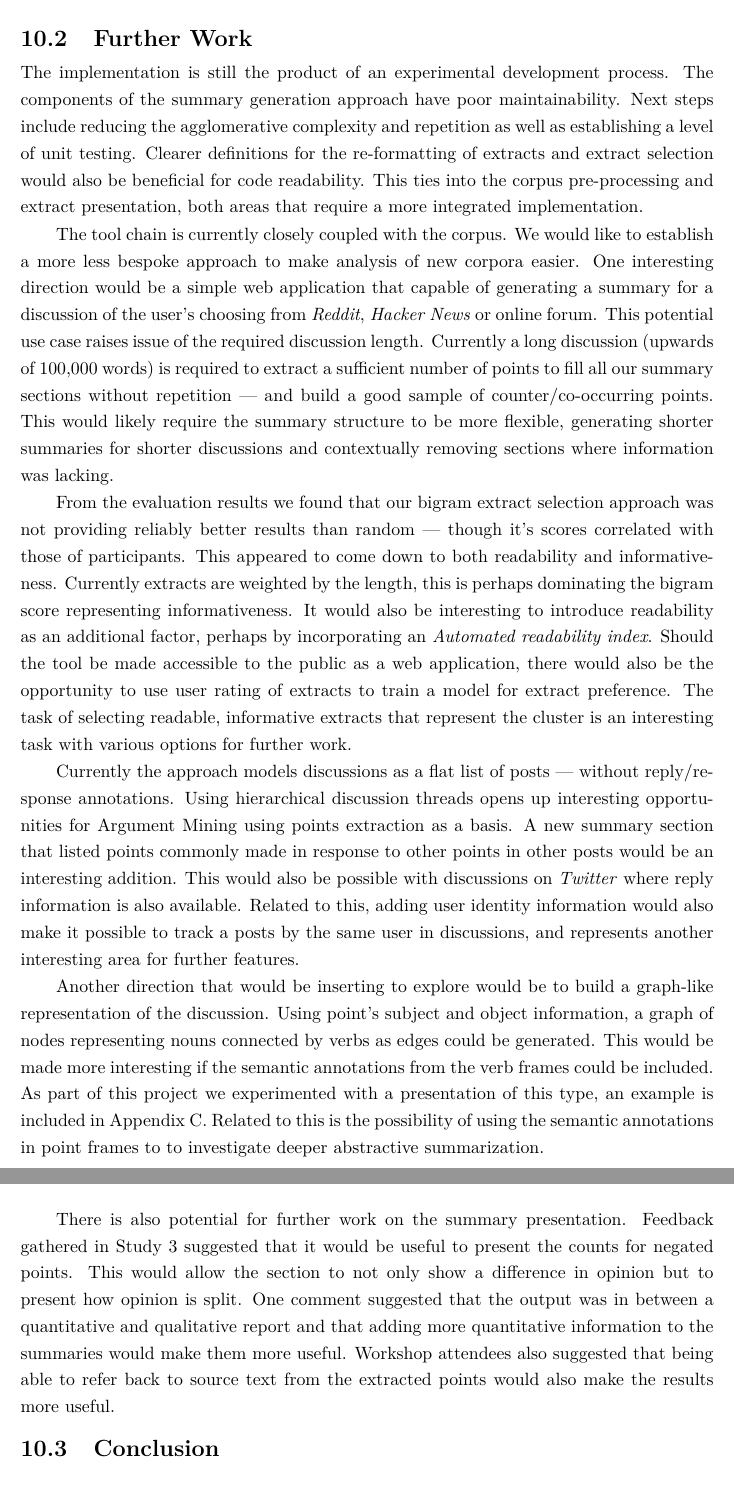
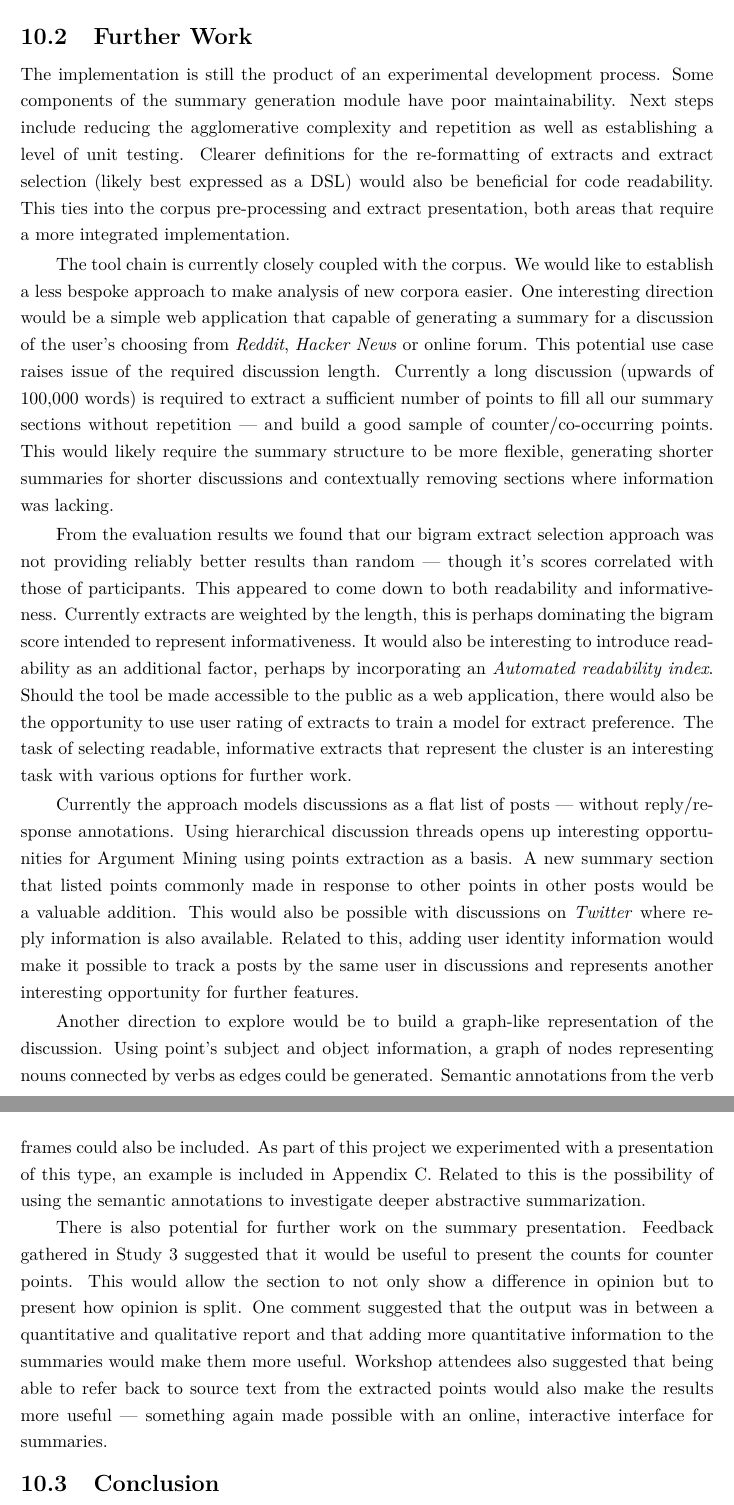
Before and after one commit to charlieegan3/standpoint, a LaTeX thesis (docs/report/abdnthesis.tex, which reads docs/report/conclusion.tex): two parts of pages 43 and 44 of 56, joined at a grey line, cut so that both start at the same text. Compiled offline with pdfLaTeX.

Commit message:
Proof reading: 10 - report end

```diff
--- a/docs/report/conclusion.tex
+++ b/docs/report/conclusion.tex
@@ -12,16 +12,16 @@
 
   \section{Further Work}
-    The implementation is still the product of an experimental development process. The components of the summary generation approach have poor maintainability. Next steps include reducing the agglomerative complexity and repetition as well as establishing a level of unit testing. Clearer definitions for the re-formatting of extracts and extract selection would also be beneficial for code readability. This ties into the corpus pre-processing and extract presentation, both areas that require a more integrated implementation.
+    The implementation is still the product of an experimental development process. Some components of the summary generation module have poor maintainability. Next steps include reducing the agglomerative complexity and repetition as well as establishing a level of unit testing. Clearer definitions for the re-formatting of extracts and extract selection (likely best expressed as a DSL) would also be beneficial for code readability. This ties into the corpus pre-processing and extract presentation, both areas that require a more integrated implementation.
 
-    The tool chain is currently closely coupled with the corpus. We would like to establish a more less bespoke approach to make analysis of new corpora easier. One interesting direction would be a simple web application that capable of generating a summary for a discussion of the user's choosing from \textit{Reddit}, \textit{Hacker News} or online forum. This potential use case raises issue of the required discussion length. Currently a long discussion (upwards of 100,000 words) is required to extract a sufficient number of points to fill all our summary sections without repetition --- and build a good sample of counter/co-occurring points. This would likely require the summary structure to be more flexible, generating shorter summaries for shorter discussions and contextually removing sections where information was lacking.
+    The tool chain is currently closely coupled with the corpus. We would like to establish a less bespoke approach to make analysis of new corpora easier. One interesting direction would be a simple web application that capable of generating a summary for a discussion of the user's choosing from \textit{Reddit}, \textit{Hacker News} or online forum. This potential use case raises issue of the required discussion length. Currently a long discussion (upwards of 100,000 words) is required to extract a sufficient number of points to fill all our summary sections without repetition --- and build a good sample of counter/co-occurring points. This would likely require the summary structure to be more flexible, generating shorter summaries for shorter discussions and contextually removing sections where information was lacking.
 
-    From the evaluation results we found that our bigram extract selection approach was not providing reliably better results than random --- though it's scores correlated with those of participants. This appeared to come down to both readability and informativeness. Currently extracts are weighted by the length, this is perhaps dominating the bigram score representing informativeness. It would also be interesting to introduce readability as an additional factor, perhaps by incorporating an \textit{Automated readability index}. Should the tool be made accessible to the public as a web application, there would also be the opportunity to use user rating of extracts to train a model for extract preference. The task of selecting readable, informative extracts that represent the cluster is an interesting task with various options for further work.
+    From the evaluation results we found that our bigram extract selection approach was not providing reliably better results than random --- though it's scores correlated with those of participants. This appeared to come down to both readability and informativeness. Currently extracts are weighted by the length, this is perhaps dominating the bigram score intended to represent informativeness. It would also be interesting to introduce readability as an additional factor, perhaps by incorporating an \textit{Automated readability index}. Should the tool be made accessible to the public as a web application, there would also be the opportunity to use user rating of extracts to train a model for extract preference. The task of selecting readable, informative extracts that represent the cluster is an interesting task with various options for further work.
 
-    Currently the approach models discussions as a flat list of posts --- without reply/response annotations. Using hierarchical discussion threads opens up interesting opportunities for Argument Mining using points extraction as a basis. A new summary section that listed points commonly made in response to other points in other posts would be an interesting addition. This would also be possible with discussions on \textit{Twitter} where reply information is also available. Related to this, adding user identity information would also make it possible to track a posts by the same user in discussions, and represents another interesting area for further features.
+    Currently the approach models discussions as a flat list of posts --- without reply/response annotations. Using hierarchical discussion threads opens up interesting opportunities for Argument Mining using points extraction as a basis. A new summary section that listed points commonly made in response to other points in other posts would be a valuable addition. This would also be possible with discussions on \textit{Twitter} where reply information is also available. Related to this, adding user identity information would make it possible to track a posts by the same user in discussions and represents another interesting opportunity for further features.
 
-    Another direction that would be inserting to explore would be to build a graph-like representation of the discussion. Using point's subject and object information, a graph of nodes representing nouns connected by verbs as edges could be generated. This would be made more interesting if the semantic annotations from the verb frames could be included. As part of this project we experimented with a presentation of this type, an example is included in Appendix \ref{app:disc_graph}. Related to this is the possibility of using the semantic annotations in point frames to to investigate deeper abstractive summarization.
+    Another direction to explore would be to build a graph-like representation of the discussion. Using point's subject and object information, a graph of nodes representing nouns connected by verbs as edges could be generated. Semantic annotations from the verb frames could also be included. As part of this project we experimented with a presentation of this type, an example is included in Appendix \ref{app:disc_graph}. Related to this is the possibility of using the semantic annotations to investigate deeper abstractive summarization.
 
-    There is also potential for further work on the summary presentation. Feedback gathered in Study 3 suggested that it would be useful to present the counts for negated points. This would allow the section to not only show a difference in opinion but to present how opinion is split. One comment suggested that the output was in between a quantitative and qualitative report and that adding more quantitative information to the summaries would make them more useful. Workshop attendees also suggested that being able to refer back to source text from the extracted points would also make the results more useful.
+    There is also potential for further work on the summary presentation. Feedback gathered in Study 3 suggested that it would be useful to present the counts for counter points. This would allow the section to not only show a difference in opinion but to present how opinion is split. One comment suggested that the output was in between a quantitative and qualitative report and that adding more quantitative information to the summaries would make them more useful. Workshop attendees also suggested that being able to refer back to source text from the extracted points would also make the results more useful --- something again made possible with an online, interactive interface for summaries.
 
   \section{Conclusion}
     In this project we have shown that our points extraction is a viable foundation for summarization of online discussion. We think this success can be generalized to tasks beyond summarization that make use of text extracts. We have shown that existing tools struggle with the summarization of discursive text, and that our summaries with sections that are designed to give a more complete overview are preferred. Summarization is just one use case for such analysis and there are many other varied layers that could be built on top of our points extraction implementation.
```
Also changed, not shown: docs/report/conclusion.tex (10 more changed lines).
